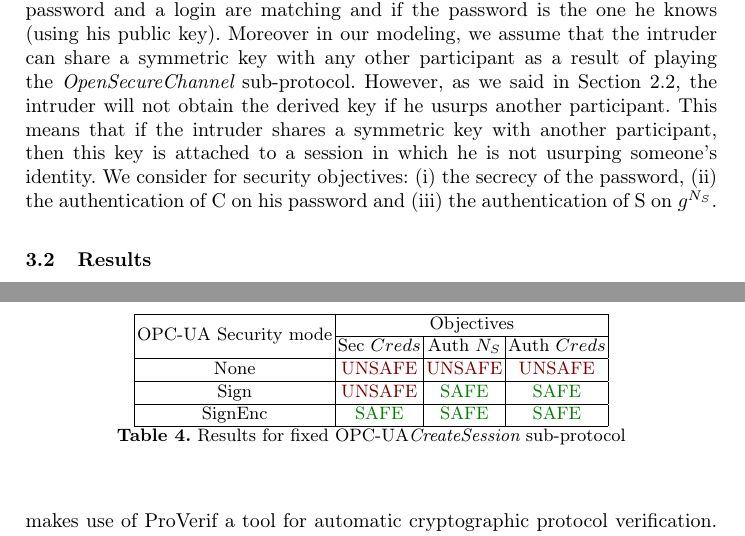
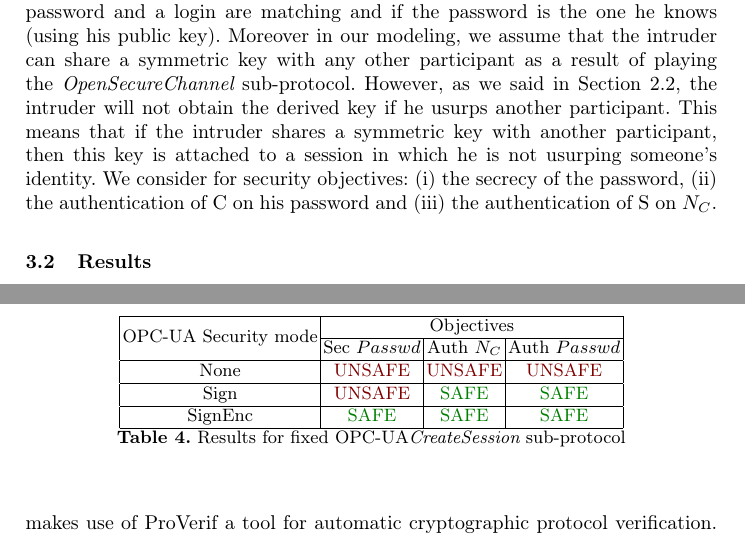
Before and after one commit to drakes00/ics-protocol-models, a LaTeX thesis (papers/verif/verif.tex, which reads papers/verif/opcua_session.tex): two parts of pages 6 and 7 of 8, joined at a grey line, cut so that both start at the same text. Compiled offline with pdfLaTeX.

Commit message:
results for auth on nc in session

```diff
--- a/papers/verif/opcua_session.tex
+++ b/papers/verif/opcua_session.tex
@@ -81,7 +81,7 @@ intruder shares a symmetric key with another participant, then this
 key is attached to a session in which he is not usurping someone's
 identity.  We consider for security objectives: (i) the secrecy of the
 password, (ii) the authentication of C on his password and (iii) the
-authentication of S on $g^{N_{S}}$.
+authentication of S on $N_{C}$.
 
 \subsection{Results}
 
@@ -177,7 +177,7 @@ Then authentication on $N_{S}$ becomes secure as shown in Table
         \hline
         \multirow{2}{*}{\opcua Security mode} & \multicolumn{3}{|c|}{Objectives} \\
         \cline{2-4}
-                       & Sec $Creds$   & Auth $N_S$    & Auth $Creds$   \\
+                       & Sec $Passwd$  & Auth $N_{C}$  & Auth $Passwd$  \\
         \hline
         \smn           & \UNSAFE       & \UNSAFE       & \UNSAFE        \\
         \hline
```
Also changed, not shown: papers/verif/opcua_session.tex (8 more changed lines).
